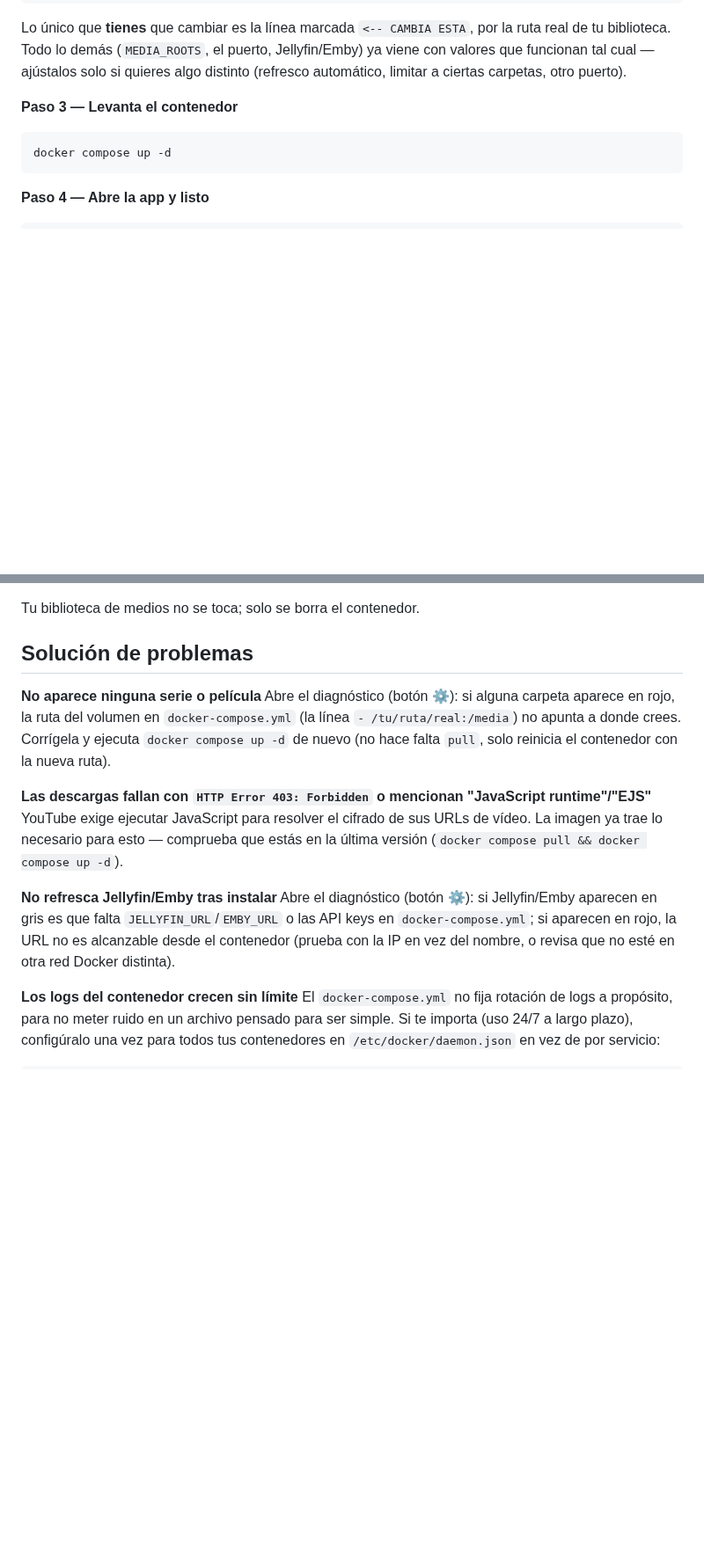
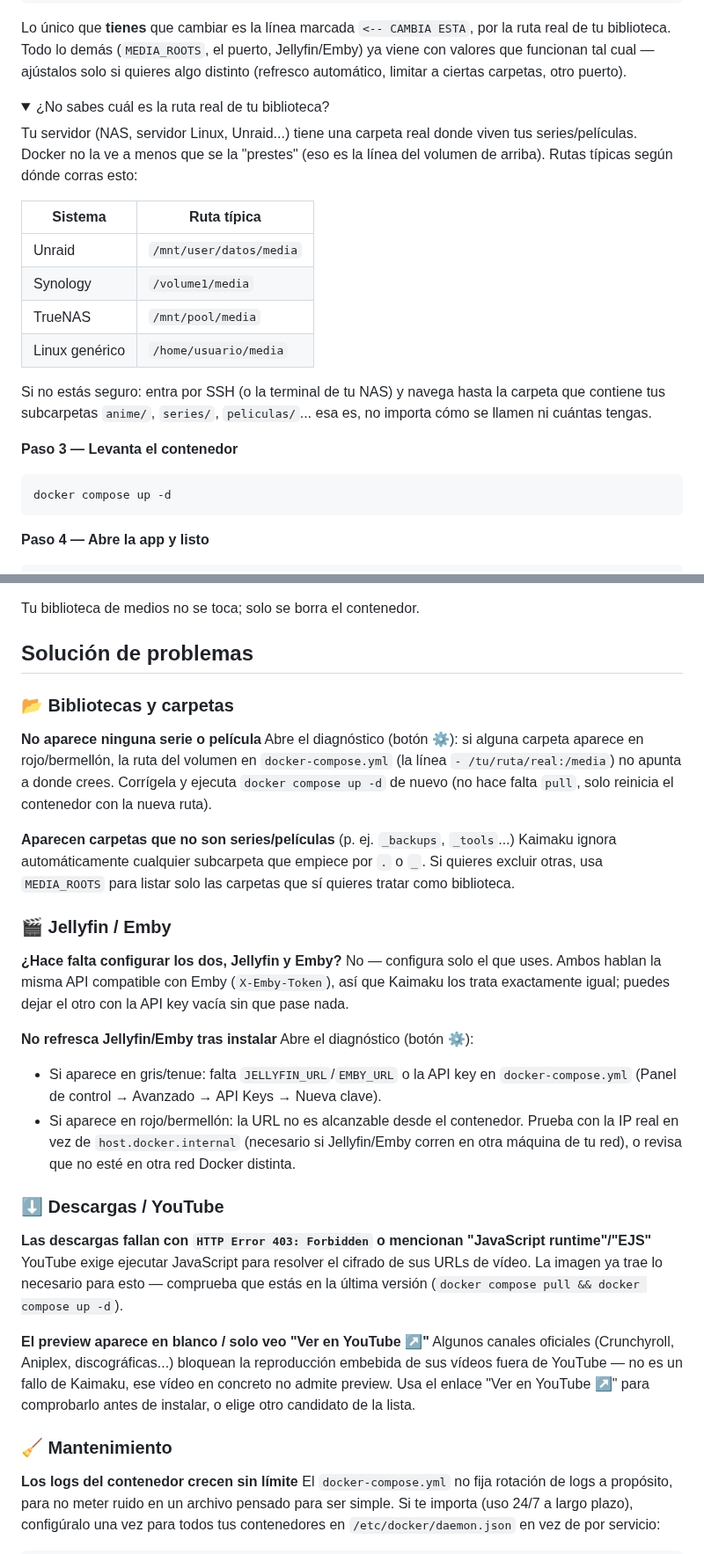
Before and after one commit to nemesbak/kaimaku, a Markdown page: README.md, 2 parts joined by grey strips. Shown at 88% size. Rendered like a GitHub page; folded sections open; blank space fills up the shorter version.

```diff
--- a/README.md
+++ b/README.md
@@ -97,3 +81,17 @@ services:
 
 Lo único que **tienes** que cambiar es la línea marcada `<-- CAMBIA ESTA`, por la ruta real de tu biblioteca. Todo lo demás (`MEDIA_ROOTS`, el puerto, Jellyfin/Emby) ya viene con valores que funcionan tal cual — ajústalos solo si quieres algo distinto (refresco automático, limitar a ciertas carpetas, otro puerto).
 
+<details>
+<summary>¿No sabes cuál es la ruta real de tu biblioteca?</summary>
+
+Tu servidor (NAS, servidor Linux, Unraid...) tiene una carpeta real donde viven tus series/películas. Docker no la ve a menos que se la "prestes" (eso es la línea del volumen de arriba). Rutas típicas según dónde corras esto:
+
+| Sistema | Ruta típica |
+| --- | --- |
+| Unraid | `/mnt/user/datos/media` |
+| Synology | `/volume1/media` |
+| TrueNAS | `/mnt/pool/media` |
+| Linux genérico | `/home/usuario/media` |
+
+Si no estás seguro: entra por SSH (o la terminal de tu NAS) y navega hasta la carpeta que contiene tus subcarpetas `anime/`, `series/`, `peliculas/`... esa es, no importa cómo se llamen ni cuántas tengas.
+
@@ -198,14 +200,33 @@ Tu biblioteca de medios no se toca; solo se borra el contenedor.
 
 ## Solución de problemas
 
+### 📂 Bibliotecas y carpetas
+
 **No aparece ninguna serie o película**
-Abre el diagnóstico (botón ⚙): si alguna carpeta aparece en rojo, la ruta del volumen en `docker-compose.yml` (la línea `- /tu/ruta/real:/media`) no apunta a donde crees. Corrígela y ejecuta `docker compose up -d` de nuevo (no hace falta `pull`, solo reinicia el contenedor con la nueva ruta).
+Abre el diagnóstico (botón ⚙): si alguna carpeta aparece en rojo/bermellón, la ruta del volumen en `docker-compose.yml` (la línea `- /tu/ruta/real:/media`) no apunta a donde crees. Corrígela y ejecuta `docker compose up -d` de nuevo (no hace falta `pull`, solo reinicia el contenedor con la nueva ruta).
+
+**Aparecen carpetas que no son series/películas** (p. ej. `_backups`, `_tools`...)
+Kaimaku ignora automáticamente cualquier subcarpeta que empiece por `.` o `_`. Si quieres excluir otras, usa `MEDIA_ROOTS` para listar solo las carpetas que sí quieres tratar como biblioteca.
+
+### 🎬 Jellyfin / Emby
+
+**¿Hace falta configurar los dos, Jellyfin y Emby?**
+No — configura solo el que uses. Ambos hablan la misma API compatible con Emby (`X-Emby-Token`), así que Kaimaku los trata exactamente igual; puedes dejar el otro con la API key vacía sin que pase nada.
+
+**No refresca Jellyfin/Emby tras instalar**
+Abre el diagnóstico (botón ⚙):
+- Si aparece en gris/tenue: falta `JELLYFIN_URL`/`EMBY_URL` o la API key en `docker-compose.yml` (Panel de control → Avanzado → API Keys → Nueva clave).
+- Si aparece en rojo/bermellón: la URL no es alcanzable desde el contenedor. Prueba con la IP real en vez de `host.docker.internal` (necesario si Jellyfin/Emby corren en otra máquina de tu red), o revisa que no esté en otra red Docker distinta.
+
+### ⬇️ Descargas / YouTube
 
 **Las descargas fallan con `HTTP Error 403: Forbidden` o mencionan "JavaScript runtime"/"EJS"**
 YouTube exige ejecutar JavaScript para resolver el cifrado de sus URLs de vídeo. La imagen ya trae lo necesario para esto — comprueba que estás en la última versión (`docker compose pull && docker compose up -d`).
 
-**No refresca Jellyfin/Emby tras instalar**
-Abre el diagnóstico (botón ⚙): si Jellyfin/Emby aparecen en gris es que falta `JELLYFIN_URL`/`EMBY_URL` o las API keys en `docker-compose.yml`; si aparecen en rojo, la URL no es alcanzable desde el contenedor (prueba con la IP en vez del nombre, o revisa que no esté en otra red Docker distinta).
+**El preview aparece en blanco / solo veo "Ver en YouTube ↗"**
+Algunos canales oficiales (Crunchyroll, Aniplex, discográficas...) bloquean la reproducción embebida de sus vídeos fuera de YouTube — no es un fallo de Kaimaku, ese vídeo en concreto no admite preview. Usa el enlace "Ver en YouTube ↗" para comprobarlo antes de instalar, o elige otro candidato de la lista.
+
+### 🧹 Mantenimiento
 
 **Los logs del contenedor crecen sin límite**
 El `docker-compose.yml` no fija rotación de logs a propósito, para no meter ruido en un archivo pensado para ser simple. Si te importa (uso 24/7 a largo plazo), configúralo una vez para todos tus contenedores en `/etc/docker/daemon.json` en vez de por servicio:
```
Also changed, not shown: other parts of README.md (+16 -28 lines), docs/screenshot.png (added), 3 other files.
